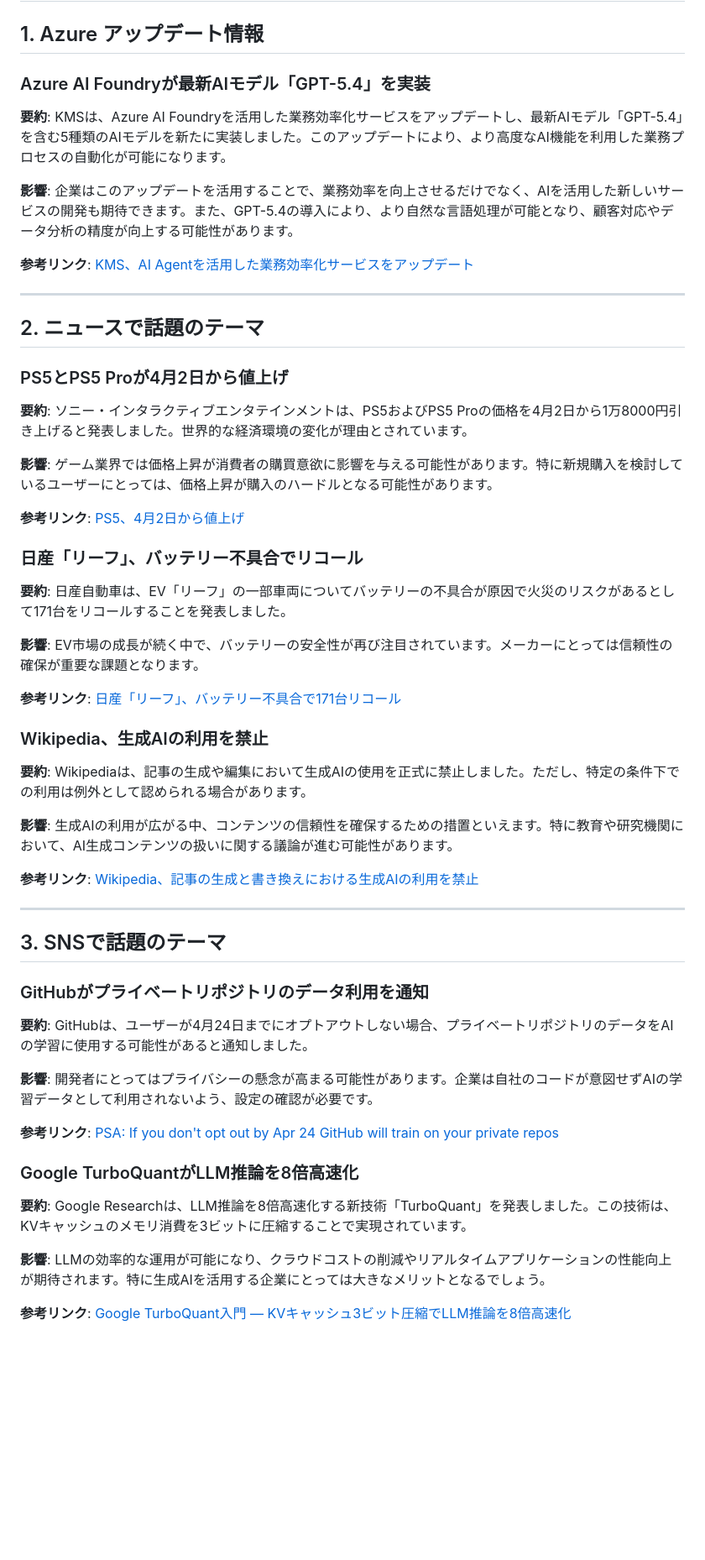
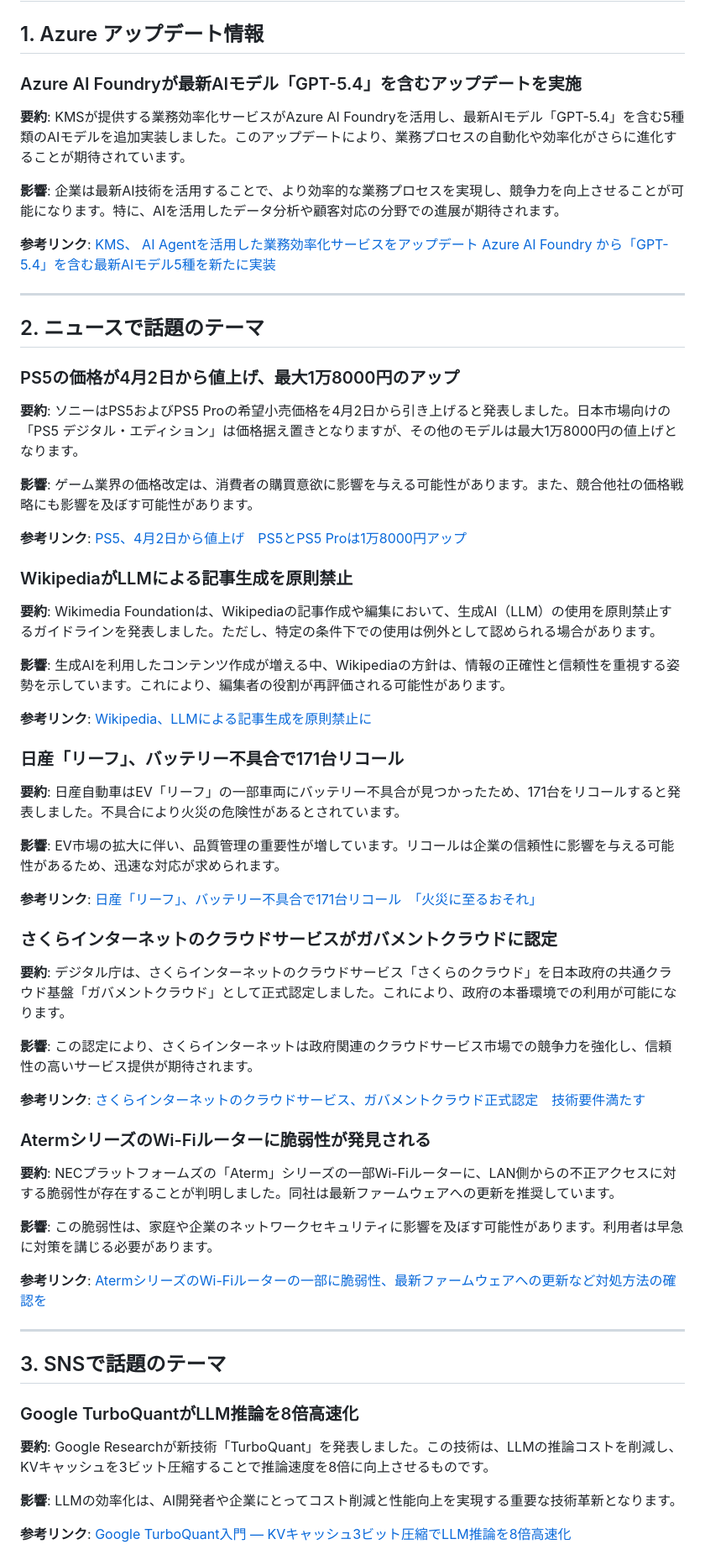
Before and after one commit to usagiandkamex/daily-new-updates, a Markdown page: updates/20260328.md, the part around one of its changes. Shown at 84% size. GitHub-like rendering; blank space fills up the shorter version.

```diff
--- a/updates/20260328.md
+++ b/updates/20260328.md
@@ -2,58 +2,66 @@
 
 ## 1. Azure アップデート情報
 
-### Azure AI Foundryが最新AIモデル「GPT-5.4」を実装
+### Azure AI Foundryが最新AIモデル「GPT-5.4」を含むアップデートを実施
 
-**要約**: KMSは、Azure AI Foundryを活用した業務効率化サービスをアップデートし、最新AIモデル「GPT-5.4」を含む5種類のAIモデルを新たに実装しました。このアップデートにより、より高度なAI機能を利用した業務プロセスの自動化が可能になります。
+**要約**: KMSが提供する業務効率化サービスがAzure AI Foundryを活用し、最新AIモデル「GPT-5.4」を含む5種類のAIモデルを追加実装しました。このアップデートにより、業務プロセスの自動化や効率化がさらに進化することが期待されています。
 
-**影響**: 企業はこのアップデートを活用することで、業務効率を向上させるだけでなく、AIを活用した新しいサービスの開発も期待できます。また、GPT-5.4の導入により、より自然な言語処理が可能となり、顧客対応やデータ分析の精度が向上する可能性があります。
+**影響**: 企業は最新AI技術を活用することで、より効率的な業務プロセスを実現し、競争力を向上させることが可能になります。特に、AIを活用したデータ分析や顧客対応の分野での進展が期待されます。
 
-**参考リンク**: [KMS、AI Agentを活用した業務効率化サービスをアップデート](https://news.google.com/rss/articles/CBMiakFVX3lxTE9nQXJnRFhmTnJzSzNSQzNvUENHdXkxNlZPd1NmeWZ5Mms3YndZV29vdC02MFFCSDluQnp1SmNIaVB6MWFVdHVTdGl5bV9xRVBsUTRBLWFPaDA0SGtWbUJ4QXo3STlWVk9leUE?oc=5)
+**参考リンク**: [KMS、 AI Agentを活用した業務効率化サービスをアップデート Azure AI Foundry から「GPT-5.4」を含む最新AIモデル5種を新たに実装](https://news.google.com/rss/articles/CBMiakFVX3lxTE9nQXJnRFhmTnJzSzNSQzNvUENHdXkxNlZPd1NmeWZ5Mms3YndZV29vdC02MFFCSDluQnp1SmNIaVB6MWFVdHVTdGl5bV9xRVBsUTRBLWFPaDA0SGtWbUJ4QXo3STlWVk9leUE?oc=5)
 
 ---
 
 ## 2. ニュースで話題のテーマ
 
-### PS5とPS5 Proが4月2日から値上げ
+### PS5の価格が4月2日から値上げ、最大1万8000円のアップ
 
-**要約**: ソニー・インタラクティブエンタテインメントは、PS5およびPS5 Proの価格を4月2日から1万8000円引き上げると発表しました。世界的な経済環境の変化が理由とされています。
+**要約**: ソニーはPS5およびPS5 Proの希望小売価格を4月2日から引き上げると発表しました。日本市場向けの「PS5 デジタル・エディション」は価格据え置きとなりますが、その他のモデルは最大1万8000円の値上げとなります。
 
-**影響**: ゲーム業界では価格上昇が消費者の購買意欲に影響を与える可能性があります。特に新規購入を検討しているユーザーにとっては、価格上昇が購入のハードルとなる可能性があります。
+**影響**: ゲーム業界の価格改定は、消費者の購買意欲に影響を与える可能性があります。また、競合他社の価格戦略にも影響を及ぼす可能性があります。
 
-**参考リンク**: [PS5、4月2日から値上げ](https://www.itmedia.co.jp/news/articles/2603/28/news028.html)
+**参考リンク**: [PS5、4月2日から値上げ　PS5とPS5 Proは1万8000円アップ](https://www.itmedia.co.jp/news/articles/2603/28/news028.html)
 
-### 日産「リーフ」、バッテリー不具合でリコール
+### WikipediaがLLMによる記事生成を原則禁止
 
-**要約**: 日産自動車は、EV「リーフ」の一部車両についてバッテリーの不具合が原因で火災のリスクがあるとして171台をリコールすることを発表しました。
+**要約**: Wikimedia Foundationは、Wikipediaの記事作成や編集において、生成AI（LLM）の使用を原則禁止するガイドラインを発表しました。ただし、特定の条件下での使用は例外として認められる場合があります。
 
-**影響**: EV市場の成長が続く中で、バッテリーの安全性が再び注目されています。メーカーにとっては信頼性の確保が重要な課題となります。
+**影響**: 生成AIを利用したコンテンツ作成が増える中、Wikipediaの方針は、情報の正確性と信頼性を重視する姿勢を示しています。これにより、編集者の役割が再評価される可能性があります。
 
-**参考リンク**: [日産「リーフ」、バッテリー不具合で171台リコール](https://www.itmedia.co.jp/news/articles/2603/27/news110.html)
+**参考リンク**: [Wikipedia、LLMによる記事生成を原則禁止に](https://www.itmedia.co.jp/news/articles/2603/27/news100.html)
 
-### Wikipedia、生成AIの利用を禁止
+### 日産「リーフ」、バッテリー不具合で171台リコール
 
-**要約**: Wikipediaは、記事の生成や編集において生成AIの使用を正式に禁止しました。ただし、特定の条件下での利用は例外として認められる場合があります。
+**要約**: 日産自動車はEV「リーフ」の一部車両にバッテリー不具合が見つかったため、171台をリコールすると発表しました。不具合により火災の危険性があるとされています。
 
-**影響**: 生成AIの利用が広がる中、コンテンツの信頼性を確保するための措置といえます。特に教育や研究機関において、AI生成コンテンツの扱いに関する議論が進む可能性があります。
+**影響**: EV市場の拡大に伴い、品質管理の重要性が増しています。リコールは企業の信頼性に影響を与える可能性があるため、迅速な対応が求められます。
 
-**参考リンク**: [Wikipedia、記事の生成と書き換えにおける生成AIの利用を禁止](https://internet.watch.impress.co.jp/docs/yajiuma/2096810.html)
+**参考リンク**: [日産「リーフ」、バッテリー不具合で171台リコール　「火災に至るおそれ」](https://www.itmedia.co.jp/news/articles/2603/27/news110.html)
+
+### さくらインターネットのクラウドサービスがガバメントクラウドに認定
+
+**要約**: デジタル庁は、さくらインターネットのクラウドサービス「さくらのクラウド」を日本政府の共通クラウド基盤「ガバメントクラウド」として正式認定しました。これにより、政府の本番環境での利用が可能になります。
+
+**影響**: この認定により、さくらインターネットは政府関連のクラウドサービス市場での競争力を強化し、信頼性の高いサービス提供が期待されます。
+
+**参考リンク**: [さくらインターネットのクラウドサービス、ガバメントクラウド正式認定　技術要件満たす](https://www.itmedia.co.jp/news/articles/2603/27/news085.html)
+
+### AtermシリーズのWi-Fiルーターに脆弱性が発見される
+
+**要約**: NECプラットフォームズの「Aterm」シリーズの一部Wi-Fiルーターに、LAN側からの不正アクセスに対する脆弱性が存在することが判明しました。同社は最新ファームウェアへの更新を推奨しています。
+
+**影響**: この脆弱性は、家庭や企業のネットワークセキュリティに影響を及ぼす可能性があります。利用者は早急に対策を講じる必要があります。
+
+**参考リンク**: [AtermシリーズのWi-Fiルーターの一部に脆弱性、最新ファームウェアへの更新など対処方法の確認を](https://internet.watch.impress.co.jp/docs/news/2096876.html)
 
 ---
 
 ## 3. SNSで話題のテーマ
 
-### GitHubがプライベートリポジトリのデータ利用を通知
-
-**要約**: GitHubは、ユーザーが4月24日までにオプトアウトしない場合、プライベートリポジトリのデータをAIの学習に使用する可能性があると通知しました。
-
-**影響**: 開発者にとってはプライバシーの懸念が高まる可能性があります。企業は自社のコードが意図せずAIの学習データとして利用されないよう、設定の確認が必要です。
-
-**参考リンク**: [PSA: If you don't opt out by Apr 24 GitHub will train on your private repos](https://www.reddit.com/r/programming/comments/1s5k1x6/psa_if_you_dont_opt_out_by_apr_24_github_will/)
-
 ### Google TurboQuantがLLM推論を8倍高速化
 
-**要約**: Google Researchは、LLM推論を8倍高速化する新技術「TurboQuant」を発表しました。この技術は、KVキャッシュのメモリ消費を3ビットに圧縮することで実現されています。
+**要約**: Google Researchが新技術「TurboQuant」を発表しました。この技術は、LLMの推論コストを削減し、KVキャッシュを3ビット圧縮することで推論速度を8倍に向上させるものです。
 
-**影響**: LLMの効率的な運用が可能になり、クラウドコストの削減やリアルタイムアプリケーションの性能向上が期待されます。特に生成AIを活用する企業にとっては大きなメリットとなるでしょう。
+**影響**: LLMの効率化は、AI開発者や企業にとってコスト削減と性能向上を実現する重要な技術革新となります。
 
 **参考リンク**: [Google TurboQuant入門 — KVキャッシュ3ビット圧縮でLLM推論を8倍高速化](https://qiita.com/kai_kou/items/a411215806322af68a73)
```
Also changed, not shown: other parts of updates/20260328.md (+60 -10 lines).
